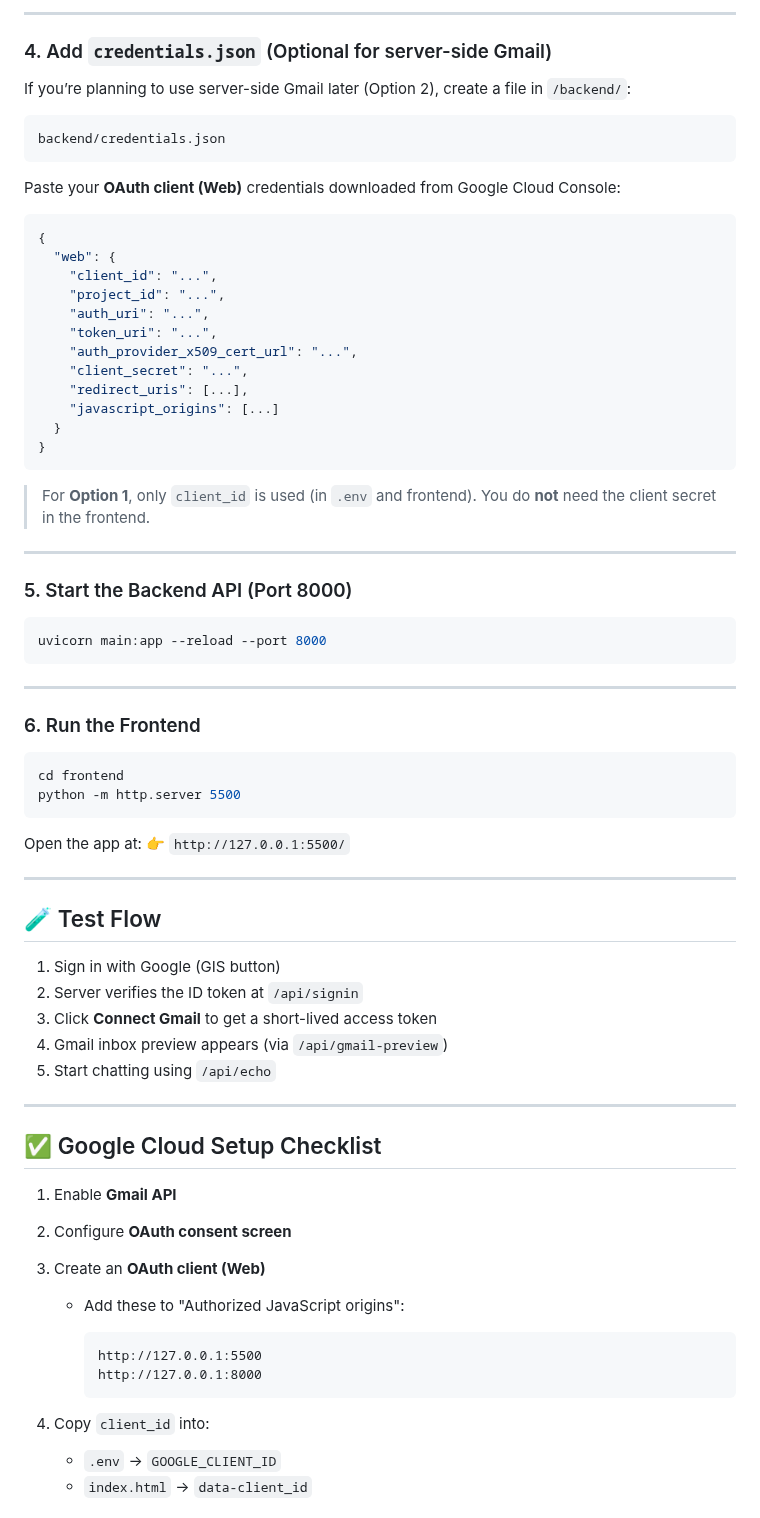
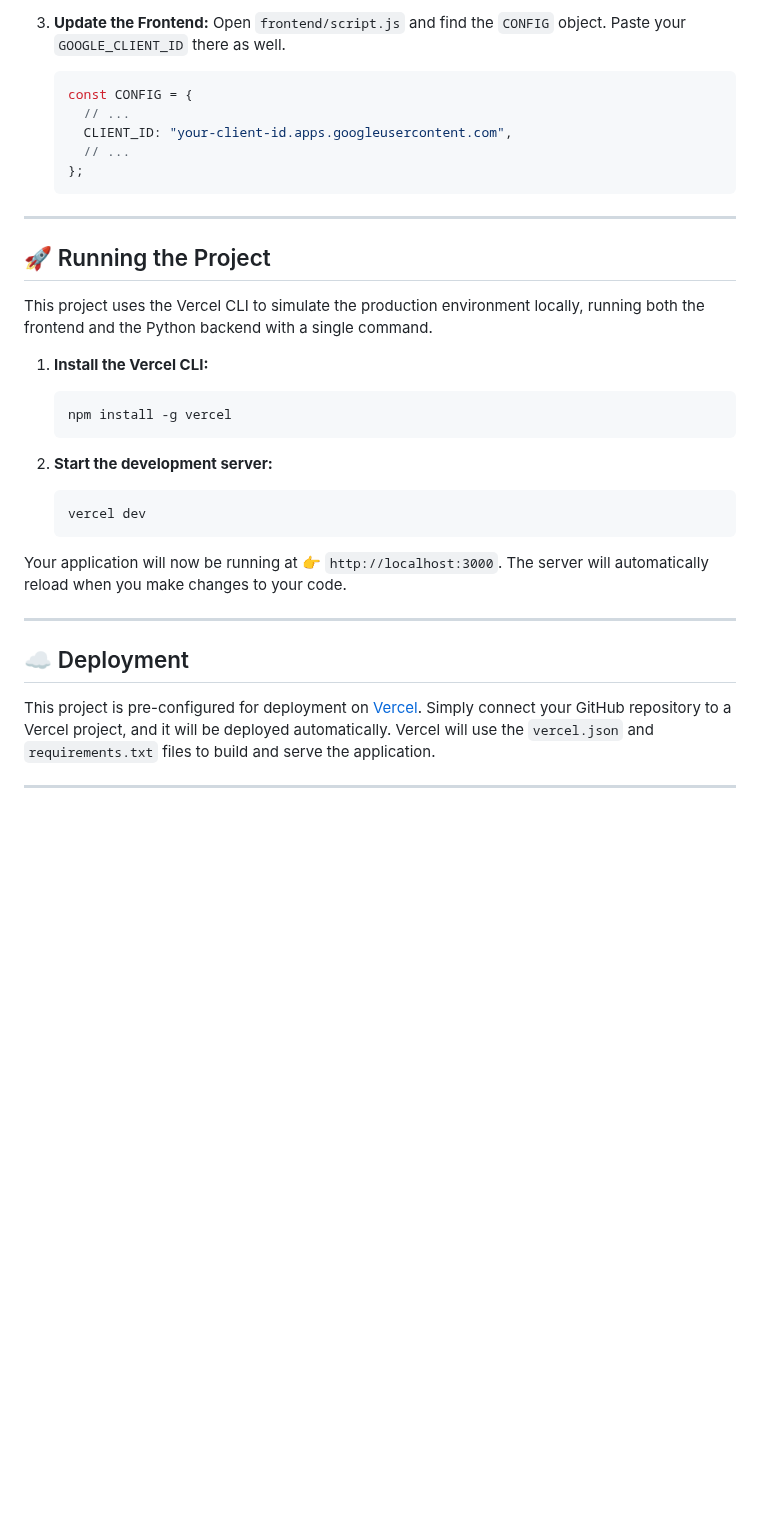
Before and after one commit to RGlodAkshat/HushhVoice, a Markdown page: README.md, the part around one of its changes. Drawn GitHub-style; blank space fills up the shorter version.

````diff
--- a/README.md
+++ b/README.md
@@ -63,79 +90,39 @@ GOOGLE_CLIENT_ID=your-client-id.apps.googleusercontent.com
 
----
+3.  **Update the Frontend:** Open `frontend/script.js` and find the `CONFIG` object. Paste your `GOOGLE_CLIENT_ID` there as well.
 
-### 4. Add `credentials.json` (Optional for server-side Gmail)
+    ```javascript
+    const CONFIG = {
+      // ...
+      CLIENT_ID: "your-client-id.apps.googleusercontent.com",
+      // ...
+    };
+    ```
 
-If you’re planning to use server-side Gmail later (Option 2), create a file in `/backend/`:
+-----
 
-```
-backend/credentials.json
-```
+## 🚀 Running the Project
 
-Paste your **OAuth client (Web)** credentials downloaded from Google Cloud Console:
+This project uses the Vercel CLI to simulate the production environment locally, running both the frontend and the Python backend with a single command.
 
-```json
-{
-  "web": {
-    "client_id": "...",
-    "project_id": "...",
-    "auth_uri": "...",
-    "token_uri": "...",
-    "auth_provider_x509_cert_url": "...",
-    "client_secret": "...",
-    "redirect_uris": [...],
-    "javascript_origins": [...]
-  }
-}
-```
+1.  **Install the Vercel CLI:**
 
-> For **Option 1**, only `client_id` is used (in `.env` and frontend). You do **not** need the client secret in the frontend.
+    ```bash
+    npm install -g vercel
+    ```
 
----
+2.  **Start the development server:**
 
-### 5. Start the Backend API (Port 8000)
+    ```bash
+    vercel dev
+    ```
 
-```bash
-uvicorn main:app --reload --port 8000
-```
+Your application will now be running at 👉 `http://localhost:3000`. The server will automatically reload when you make changes to your code.
 
----
+-----
 
-### 6. Run the Frontend
+## ☁️ Deployment
 
-```bash
-cd frontend
-python -m http.server 5500
-```
+This project is pre-configured for deployment on [Vercel](https://vercel.com/). Simply connect your GitHub repository to a Vercel project, and it will be deployed automatically. Vercel will use the `vercel.json` and `requirements.txt` files to build and serve the application.
 
-Open the app at:
-👉 `http://127.0.0.1:5500/`
+-----
 
----
-
-## 🧪 Test Flow
-
-1. Sign in with Google (GIS button)
-2. Server verifies the ID token at `/api/signin`
-3. Click **Connect Gmail** to get a short-lived access token
-4. Gmail inbox preview appears (via `/api/gmail-preview`)
-5. Start chatting using `/api/echo`
-
----
-
-## ✅ Google Cloud Setup Checklist
-
-1. Enable **Gmail API**
-2. Configure **OAuth consent screen**
-3. Create an **OAuth client (Web)**
-
-   * Add these to "Authorized JavaScript origins":
-
-     ```
-     http://127.0.0.1:5500
-     http://127.0.0.1:8000
-     ```
-4. Copy `client_id` into:
-
-   * `.env` → `GOOGLE_CLIENT_ID`
-   * `index.html` → `data-client_id`
-
````
Also changed, not shown: other parts of README.md (+63 -65 lines).
